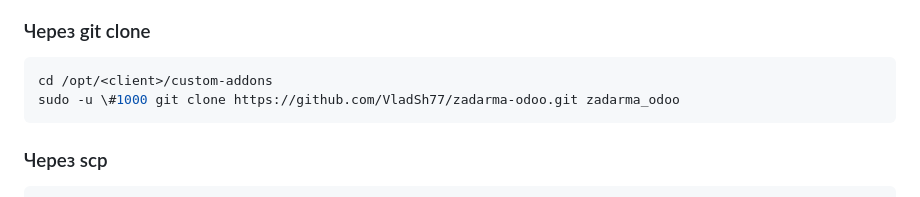
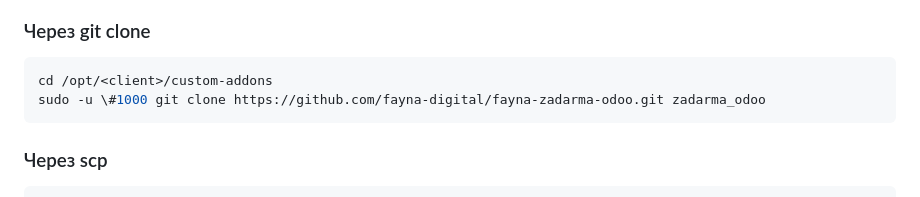
Before and after one commit to fayna-digital/fayna-zadarma-odoo, a Markdown page: docs/DEPLOYMENT.md, the part around the change. Drawn GitHub-style.

````diff
--- a/docs/DEPLOYMENT.md
+++ b/docs/DEPLOYMENT.md
@@ -14,7 +14,7 @@
 
 ```bash
 cd /opt/<client>/custom-addons
-sudo -u \#1000 git clone https://github.com/VladSh77/zadarma-odoo.git zadarma_odoo
+sudo -u \#1000 git clone https://github.com/fayna-digital/fayna-zadarma-odoo.git zadarma_odoo
 ```
 
 ### Через scp
````
Also changed, not shown: README.md (+2 -2 lines), docs/TZ.md (+1 -1 lines).
